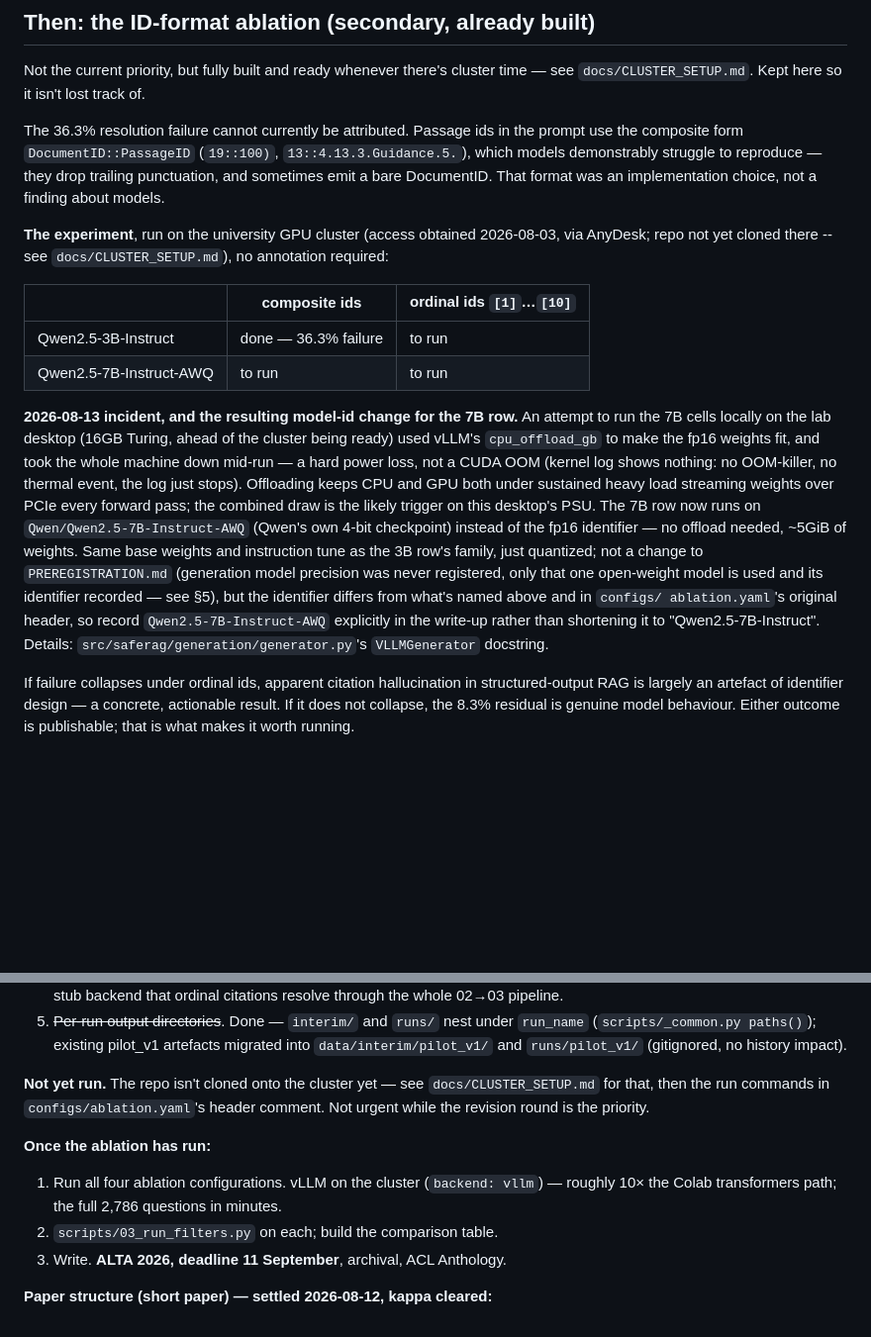
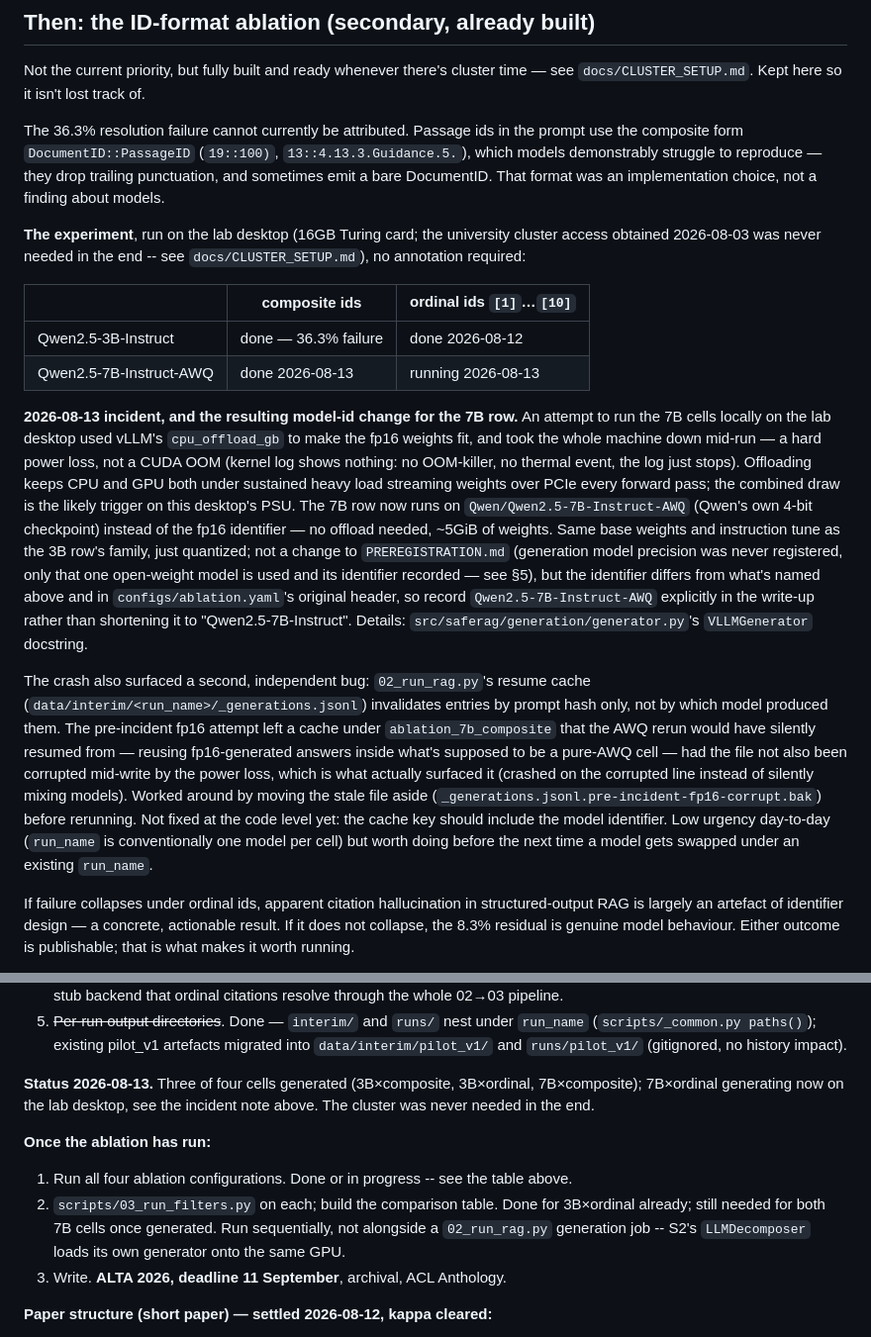
Before and after one commit to sadad54/SAFE-RAG, a Markdown page: docs/PROJECT_STATE.md, 2 parts joined by grey strips. Shown at 99% size. GitHub-like rendering; blank space fills up the shorter version.

Commit message:
Record 7B composite completion and the cache-by-model-identity gap
ablation_7b_composite generated cleanly under Qwen2.5-7B-Instruct-AWQ,
no offload, GPU released normally afterward. Also documents a second
bug the incident surfaced: 02_run_rag.py's resume cache invalidates
by prompt hash only, not by model, so a stale cache under the same
run_name would have silently mixed fp16 and AWQ outputs had the
crash not also corrupted the file. Worked around, not yet fixed at
the code level.

Co-Authored-By: Claude Sonnet 5 <noreply@anthropic.com>

```diff
--- a/docs/PROJECT_STATE.md
+++ b/docs/PROJECT_STATE.md
@@ -165,32 +165,46 @@ prompt use the composite form `DocumentID::PassageID` (`19::100)`,
 drop trailing punctuation, and sometimes emit a bare DocumentID. That format was
 an implementation choice, not a finding about models.
 
-**The experiment**, run on the university GPU cluster (access obtained 2026-08-03,
-via AnyDesk; repo not yet cloned there -- see `docs/CLUSTER_SETUP.md`), no
-annotation required:
+**The experiment**, run on the lab desktop (16GB Turing card; the university
+cluster access obtained 2026-08-03 was never needed in the end -- see
+`docs/CLUSTER_SETUP.md`), no annotation required:
 
 | | composite ids | ordinal ids `[1]`…`[10]` |
 |---|---|---|
-| Qwen2.5-3B-Instruct | done — 36.3% failure | to run |
-| Qwen2.5-7B-Instruct-AWQ | to run | to run |
+| Qwen2.5-3B-Instruct | done — 36.3% failure | done 2026-08-12 |
+| Qwen2.5-7B-Instruct-AWQ | done 2026-08-13 | running 2026-08-13 |
 
 **2026-08-13 incident, and the resulting model-id change for the 7B row.**
-An attempt to run the 7B cells locally on the lab desktop (16GB Turing, ahead
-of the cluster being ready) used vLLM's `cpu_offload_gb` to make the fp16
-weights fit, and took the whole machine down mid-run — a hard power loss, not
-a CUDA OOM (kernel log shows nothing: no OOM-killer, no thermal event, the
-log just stops). Offloading keeps CPU and GPU both under sustained heavy load
-streaming weights over PCIe every forward pass; the combined draw is the
-likely trigger on this desktop's PSU. The 7B row now runs on
-`Qwen/Qwen2.5-7B-Instruct-AWQ` (Qwen's own 4-bit checkpoint) instead of the
-fp16 identifier — no offload needed, ~5GiB of weights. Same base weights and
-instruction tune as the 3B row's family, just quantized; not a change to
-`PREREGISTRATION.md` (generation model precision was never registered, only
-that one open-weight model is used and its identifier recorded — see §5),
-but the identifier differs from what's named above and in `configs/
-ablation.yaml`'s original header, so record `Qwen2.5-7B-Instruct-AWQ`
-explicitly in the write-up rather than shortening it to "Qwen2.5-7B-Instruct".
-Details: `src/saferag/generation/generator.py`'s `VLLMGenerator` docstring.
+An attempt to run the 7B cells locally on the lab desktop used vLLM's
+`cpu_offload_gb` to make the fp16 weights fit, and took the whole machine
+down mid-run — a hard power loss, not a CUDA OOM (kernel log shows nothing:
+no OOM-killer, no thermal event, the log just stops). Offloading keeps CPU
+and GPU both under sustained heavy load streaming weights over PCIe every
+forward pass; the combined draw is the likely trigger on this desktop's PSU.
+The 7B row now runs on `Qwen/Qwen2.5-7B-Instruct-AWQ` (Qwen's own 4-bit
+checkpoint) instead of the fp16 identifier — no offload needed, ~5GiB of
+weights. Same base weights and instruction tune as the 3B row's family, just
+quantized; not a change to `PREREGISTRATION.md` (generation model precision
+was never registered, only that one open-weight model is used and its
+identifier recorded — see §5), but the identifier differs from what's named
+above and in `configs/ablation.yaml`'s original header, so record
+`Qwen2.5-7B-Instruct-AWQ` explicitly in the write-up rather than shortening it
+to "Qwen2.5-7B-Instruct". Details: `src/saferag/generation/generator.py`'s
+`VLLMGenerator` docstring.
+
+The crash also surfaced a second, independent bug: `02_run_rag.py`'s resume
+cache (`data/interim/<run_name>/_generations.jsonl`) invalidates entries by
+prompt hash only, not by which model produced them. The pre-incident fp16
+attempt left a cache under `ablation_7b_composite` that the AWQ rerun would
+have silently resumed from — reusing fp16-generated answers inside what's
+supposed to be a pure-AWQ cell — had the file not also been corrupted
+mid-write by the power loss, which is what actually surfaced it (crashed on
+the corrupted line instead of silently mixing models). Worked around by
+moving the stale file aside (`_generations.jsonl.pre-incident-fp16-corrupt.bak`)
+before rerunning. Not fixed at the code level yet: the cache key should
+include the model identifier. Low urgency day-to-day (`run_name` is
+conventionally one model per cell) but worth doing before the next time a
+model gets swapped under an existing `run_name`.
 
 If failure collapses under ordinal ids, apparent citation hallucination in
 structured-output RAG is largely an artefact of identifier design — a concrete,
@@ -217,16 +231,18 @@ behaviour. Either outcome is publishable; that is what makes it worth running.
    migrated into `data/interim/pilot_v1/` and `runs/pilot_v1/` (gitignored,
    no history impact).
 
-**Not yet run.** The repo isn't cloned onto the cluster yet — see
-`docs/CLUSTER_SETUP.md` for that, then the run commands in
-`configs/ablation.yaml`'s header comment. Not urgent while the revision round is
-the priority.
+**Status 2026-08-13.** Three of four cells generated (3B×composite, 3B×ordinal,
+7B×composite); 7B×ordinal generating now on the lab desktop, see the incident
+note above. The cluster was never needed in the end.
 
 **Once the ablation has run:**
 
-1. Run all four ablation configurations. vLLM on the cluster (`backend: vllm`) —
-   roughly 10× the Colab transformers path; the full 2,786 questions in minutes.
-2. `scripts/03_run_filters.py` on each; build the comparison table.
+1. Run all four ablation configurations. Done or in progress -- see the table
+   above.
+2. `scripts/03_run_filters.py` on each; build the comparison table. Done for
+   3B×ordinal already; still needed for both 7B cells once generated. Run
+   sequentially, not alongside a `02_run_rag.py` generation job -- S2's
+   `LLMDecomposer` loads its own generator onto the same GPU.
 3. Write. **ALTA 2026, deadline 11 September**, archival, ACL Anthology.
 
 **Paper structure (short paper) — settled 2026-08-12, kappa cleared:**
```
